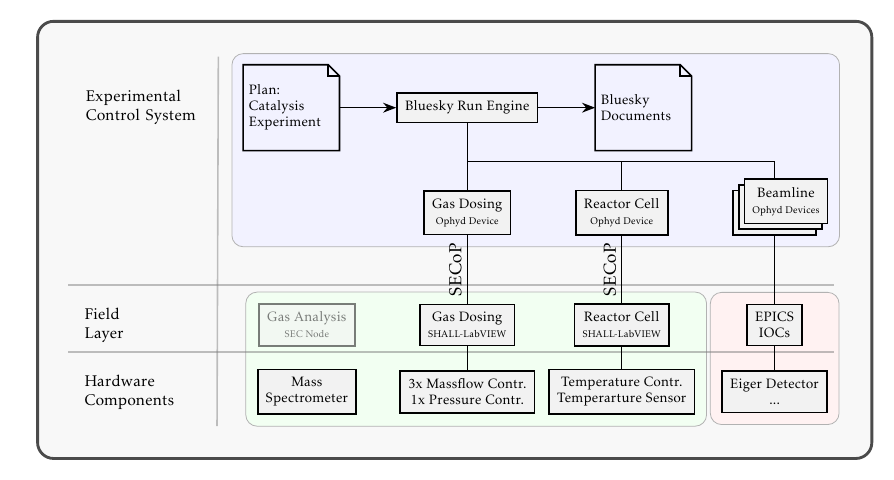
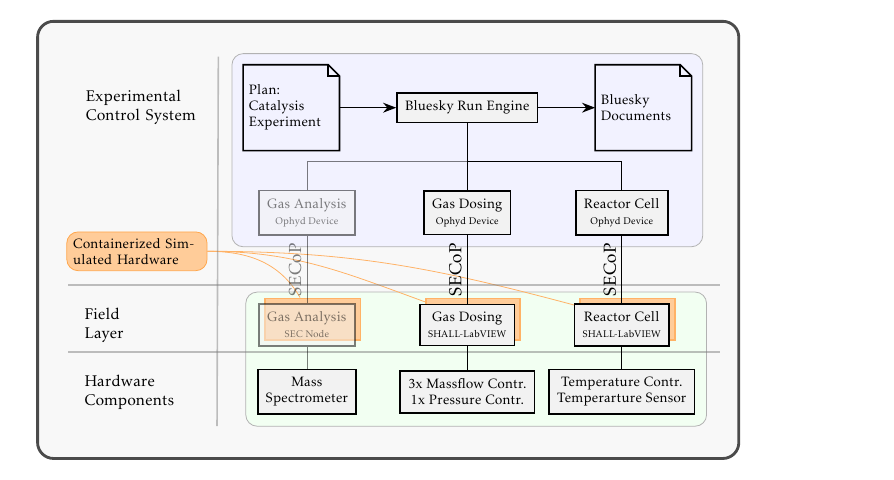
Before and after one commit to Bilchreis/secop-img, a LaTeX figure (rockit-sample-env/rockit-sample-env.tex): the whole page. Compiled offline with pdfLaTeX.

Commit message:
sample env update

```diff
--- a/rockit-sample-env/rockit-sample-env.tex
+++ b/rockit-sample-env/rockit-sample-env.tex
@@ -26,6 +26,12 @@
 		inner sep=0.5em,
 		node distance=4.2em and 4em,
 		font = \scriptsize
+	},
+	sim/.style    = {
+		archobject,
+		fill = orange!40,
+		draw = orange!60,
+		text = orange!40
 	},
 	annotation/.style ={
 		align = left,
@@ -76,20 +82,37 @@
 	% Ophyd
 	node[archobject,below = of bluesky, yshift = -0.0cm](dosing_ophy){Gas Dosing\\\tiny Ophyd Device}
 	node[archobject,right = of dosing_ophy](reactor_ophy){Reactor Cell\\\tiny Ophyd Device}
-	node[archobject,right = of reactor_ophy](beamline_ophy){Beamline\\\tiny Ophyd Devices}
 
 
-	node[archobject,right = of reactor_ophy,xshift = 0.1cm,yshift= 0.1cm](beamline_ophy2){Beamline\\\tiny Ophyd Devices}
-	node[archobject,right = of reactor_ophy,xshift = 0.2cm,yshift= 0.2cm](beamline_ophy3){Beamline\\\tiny Ophyd Devices}
+
+
 
 	% Field
 	node[archobject,below  of = dosing_ophy, yshift = -0.8cm](gas_dosing){Gas Dosing\\\tiny SHALL-LabVIEW}
 	node[archobject,below  of =  reactor_ophy, yshift = -0.8cm](reactor_cell){Reactor Cell\\\tiny SHALL-LabVIEW}
 	node[archobject,left   = of  gas_dosing, opacity = 0.5](gas_ana){Gas Analysis\\\tiny SEC Node}
 
+
+	node[archobject,above  = of gas_ana,yshift = 0.013cm, opacity = 0.5](ana_ophy){Gas Analysis\\\tiny Ophyd Device}
+
 	node [annotation,left of = gas_ana,xshift = -0.3cm] (field) {Field\\ Layer}
 
-	node[archobject,below  of = beamline_ophy,align = center, yshift = -0.8cm](epics){EPICS\\IOCs}
+
+	node [
+		draw = orange!70,
+		left of = gas_ana,
+		xshift = -0.3cm,
+		yshift = 1.3cm,
+		font = \scriptsize,
+		fill = orange!40,
+		rounded corners=0.2cm,
+		minimum height = 2em,
+		minimum width= 8.5em,
+		xshift = -1.7cm,
+		text width=8em,
+		inner sep = 0.4em
+		] (sim_nodes){Containerized Simulated Hardware}
+
 
 
 	% Hardware
@@ -101,7 +124,7 @@
 	node[archobject,below  of = reactor_cell](temp_contr){Temperature Contr.\\
 		Temperarture Sensor}
 
-	node[archobject,below  of =  epics](eiger){Eiger Detector\\...}
+
 
 	node[plan,left  = of  bluesky](plan){Plan:\\Catalysis\\ Experiment}
 
@@ -117,19 +140,26 @@
 		% Sample Environment
 		\node[class,fill = green!5,fit = {(spectr) (reactor_cell) (temp_contr)}](sample_env){};
 
-		% Beamline
-		\node[class,fill = red!5,fit = {(epics) (eiger) }](beam){};
 
 
-		\node[class,fill = blue!5,fit = {(bluesky) (dosing_ophy) (reactor_ophy) (beamline_ophy)(plan)(doc)(beamline_ophy3)}](bluesky_env){};
 		% Bluesky environment
+		\node[class,fill = blue!5,fit = {(bluesky) (dosing_ophy) (reactor_ophy) (plan)(doc)}](bluesky_env){};
+
+
+		% Sim Devices
+		\node[sim,below  of = dosing_ophy, yshift = -0.7cm,xshift = 0.1cm](gas_dosing_sim){Gas Dosing\\\tiny SHALL-LabVIEW};
+		\node[sim,below  of =  reactor_ophy, yshift = -0.7cm,xshift=0.1cm](reactor_cell_sim){Reactor Cell\\\tiny SHALL-LabVIEW};
+
+		\node[sim,left   = of  gas_dosing,xshift = 0.1cm,yshift = 0.1cm](gas_ana_sim){Gas Analysis\\\tiny SEC Node};
+
+
 
 
 	\end{pgfonlayer}
 
-		\begin{pgfonlayer}{bbackground layer}
-		\node [box,inner sep=2em,line width=0.5mm,fit = {(sample_env)(beam)(bluesky_env)(ecs)}]	(all){};
-\end{pgfonlayer}
+	\begin{pgfonlayer}{bbackground layer}
+		\node [box,inner sep=2em,line width=0.5mm,fit = {(sample_env)(bluesky_env)(ecs)}]	(all){};
+	\end{pgfonlayer}
 
 
 
@@ -157,34 +187,48 @@
 	-| ([xshift=-\cornerlength]doc.north east);
 
 
-	\draw[hline] ([yshift=0.3cm] field.north west) -- ([yshift=0.3cm,xshift = 13.5cm] field.north west);
+	\draw[hline] ([yshift=0.3cm] field.north west) -- ([yshift=0.3cm,xshift = 11.5cm] field.north west);
 
-	\draw[hline] ( [yshift=0.3cm] hard.north west) -- ([yshift=0.3cm,xshift = 13.5cm] hard.north west);
+	\draw[hline] ( [yshift=0.3cm] hard.north west) -- ([yshift=0.3cm,xshift = 11.5cm] hard.north west);
 
 	\draw[hline] ([xshift = -0.2cm,yshift= 0.5cm]ecs.north east) -- ([xshift = -0.2cm,yshift = -0.2cm]hard.south east);
 
+
+
 	\draw[] (reactor_cell) -- (temp_contr);
 	\draw[] (massflow) -- (gas_dosing);
-	\draw[] (eiger) -- (epics);
+	\draw[opacity = 0.5] (spectr) -- (gas_ana);
+
 	\draw[]	(reactor_cell) -- (reactor_ophy)node [midway, above, sloped,font =\small] (TextNode) {SECoP};
 	\draw[]	(gas_dosing) -- (dosing_ophy)node [midway, above, sloped,font =\small] (TextNode) {SECoP};
+	\draw[ opacity = 0.5]	(gas_ana) -- (ana_ophy)node [midway, above, sloped,font =\small, opacity = 0.5] (TextNode) {SECoP};
 
-	\draw[] (epics) -- (beamline_ophy);
 
 	\draw[] (dosing_ophy) -- (bluesky);
 
 
-		\begin{pgfonlayer}{background layer}
-	\draw[] (beamline_ophy.north)|-([yshift = 0.5cm] beamline_ophy.north) -| (bluesky);
+
+
+
+
+	\draw[] (reactor_ophy.north)|-([yshift = 0.5cm] reactor_ophy.north) -| (bluesky);
+	\draw[opacity = 0.5] (ana_ophy.north)|-([yshift = 0.5cm] ana_ophy.north) -| (bluesky);
+	\draw[-Stealth,thick] (plan) -- (bluesky);
+	\draw[-Stealth,thick] (bluesky) -- (doc);
+
+
+	\begin{pgfonlayer}{background layer}
+
+		\draw [orange!60] (sim_nodes) to [out=0,in=120] (gas_ana_sim);
+		\draw [orange!60] (sim_nodes) to [out=0,in=160] (gas_dosing_sim);
+		\draw [orange!60] (sim_nodes) to [out=0,in=165] (reactor_cell_sim);
+
 
 
 	\end{pgfonlayer}
 
 
 
-	\draw[] (reactor_ophy.north)|-([yshift = 0.5cm] reactor_ophy.north) -| (bluesky);
-	\draw[-Stealth,thick] (plan) -- (bluesky);
-	\draw[-Stealth,thick] (bluesky) -- (doc);
 
 \end{tikzpicture}
 
```
Also changed, not shown: rockit-sample-env/rockit-sample-env.pdf.
